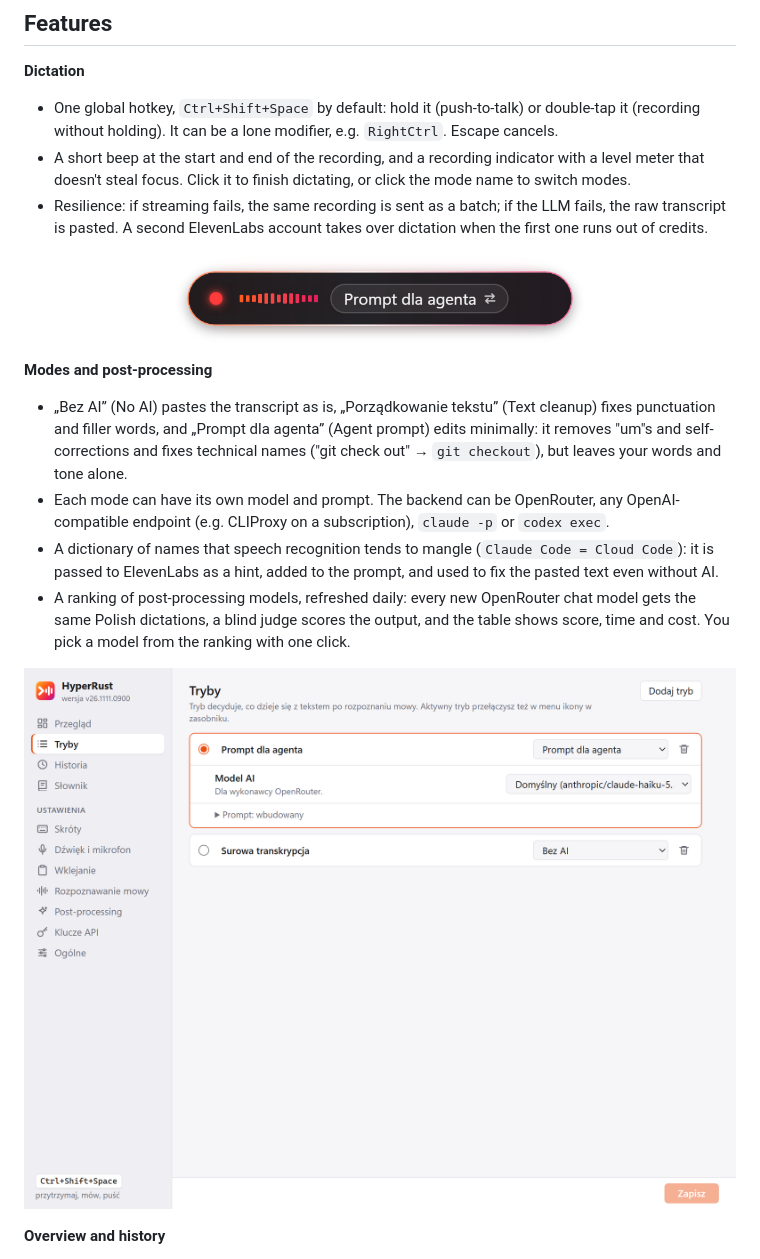
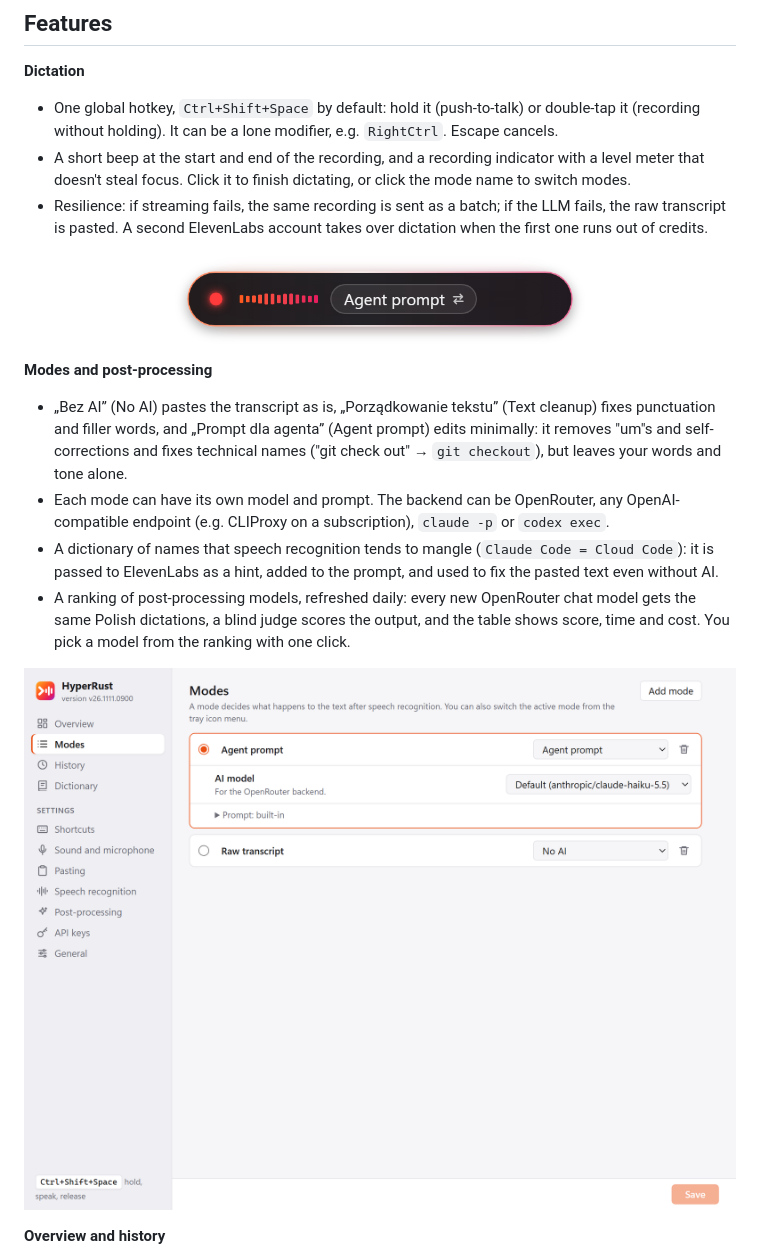
Before and after one commit to jarx-dev/HyperRust, a Markdown page: README.md, the part around one of its changes. Drawn GitHub-style; pictures changed too: docs/screenshots/en/modes.png (added), docs/screenshots/en/overlay.png (added).

```diff
--- a/README.md
+++ b/README.md
@@ -57,7 +57,7 @@ keyboard hook (WH_KEYBOARD_LL) → microphone (WASAPI, 16 kHz mono, 300 ms from
   transcript is pasted. A second ElevenLabs account takes over dictation when the first one runs
   out of credits.
 
-<p align="center"><img src="docs/screenshots/overlay.png" width="420" alt="Recording indicator with a sound wave and the mode name"></p>
+<p align="center"><img src="docs/screenshots/en/overlay.png" width="420" alt="Recording indicator with a sound wave and the mode name"></p>
 
 **Modes and post-processing**
 - „Bez AI” (No AI) pastes the transcript as is, „Porządkowanie tekstu” (Text cleanup) fixes
@@ -73,7 +73,7 @@ keyboard hook (WH_KEYBOARD_LL) → microphone (WASAPI, 16 kHz mono, 300 ms from
   same Polish dictations, a blind judge scores the output, and the table shows score, time and
   cost. You pick a model from the ranking with one click.
 
-<p align="center"><img src="docs/screenshots/modes.png" alt="Modes page: active mode, mode type, model and prompt"></p>
+<p align="center"><img src="docs/screenshots/en/modes.png" alt="Modes page: active mode, mode type, model and prompt"></p>
 
 **Overview and history**
 - ElevenLabs and OpenRouter balances with a forecast of how long they will last, also in the
```
Also changed, not shown: other parts of README.md (+5 -5 lines), docs/screenshots/en/about.png (added), docs/screenshots/en/dark.png (added), docs/screenshots/en/history.png (added), docs/screenshots/en/overview.png (added), 2 other files.
